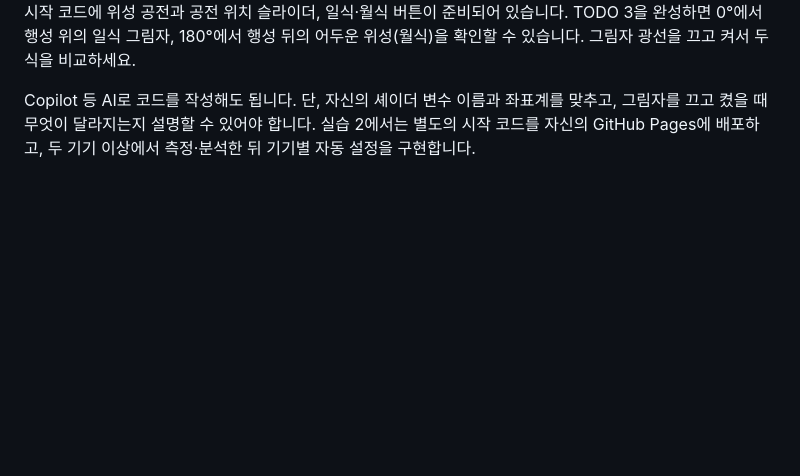
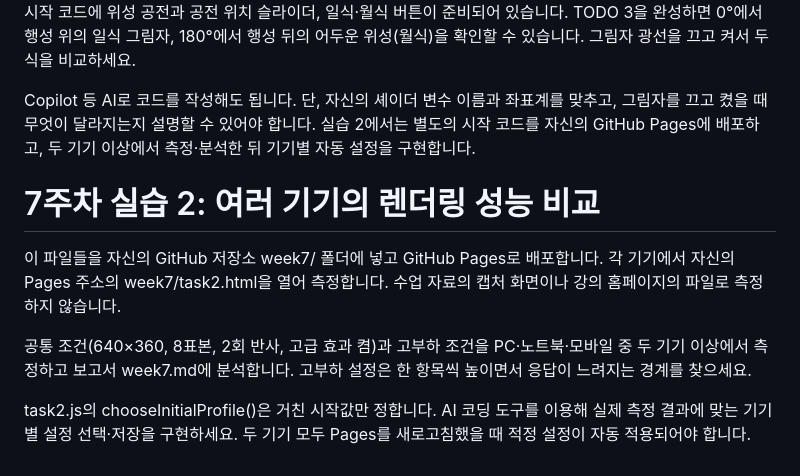
Before and after one commit to hongchaeyeon413/cg-2026-solar, a Markdown page: week7/week7.md, the part around the change. Drawn GitHub-style; blank space fills up the shorter version.

```diff
--- a/week7/week7.md
+++ b/week7/week7.md
@@ -16,3 +16,17 @@ Copilot 등 AI로 코드를 작성해도 됩니다. 단, 자신의 셰이더 변
 좌표계를 맞추고, 그림자를 끄고 켰을 때 무엇이 달라지는지 설명할 수 있어야 합니다.
 실습 2에서는 별도의 시작 코드를 자신의 GitHub Pages에 배포하고,
 두 기기 이상에서 측정·분석한 뒤 기기별 자동 설정을 구현합니다.
+
+# 7주차 실습 2: 여러 기기의 렌더링 성능 비교
+
+이 파일들을 자신의 GitHub 저장소 week7/ 폴더에 넣고 GitHub Pages로 배포합니다.
+각 기기에서 자신의 Pages 주소의 week7/task2.html을 열어 측정합니다.
+수업 자료의 캡처 화면이나 강의 홈페이지의 파일로 측정하지 않습니다.
+
+공통 조건(640×360, 8표본, 2회 반사, 고급 효과 켬)과 고부하 조건을
+PC·노트북·모바일 중 두 기기 이상에서 측정하고 보고서 week7.md에 분석합니다.
+고부하 설정은 한 항목씩 높이면서 응답이 느려지는 경계를 찾으세요.
+
+task2.js의 chooseInitialProfile()은 거친 시작값만 정합니다. AI 코딩 도구를
+이용해 실제 측정 결과에 맞는 기기별 설정 선택·저장을 구현하세요.
+두 기기 모두 Pages를 새로고침했을 때 적정 설정이 자동 적용되어야 합니다.
```
Also changed, not shown: week7/images/월식.png (added), week7/images/일식.png (added), 4 other files.
